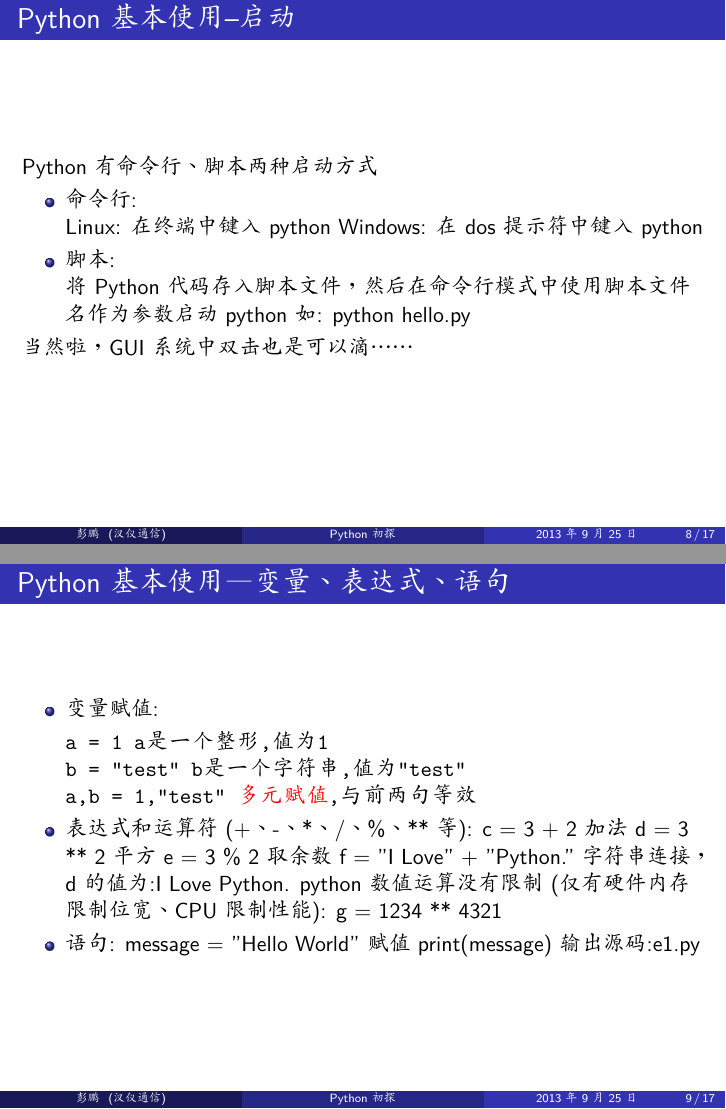
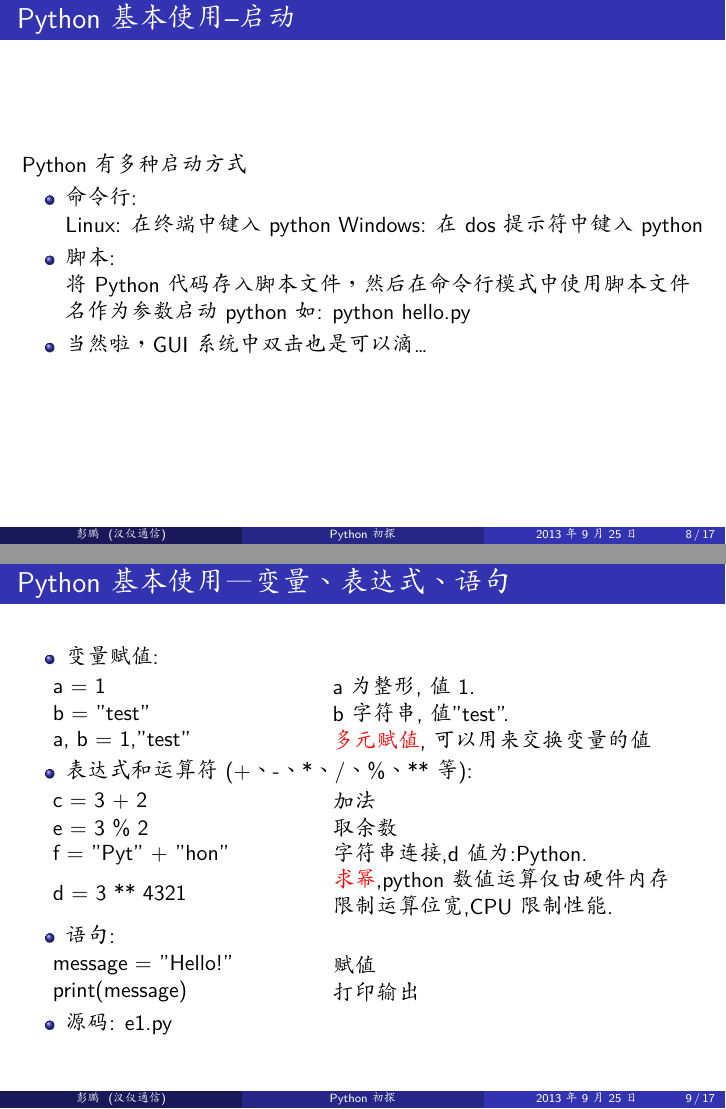
Before and after one commit to yougukepp/lib, LaTeX slides (other/ppt.tex): pages 26 and 29 of 43 before the commit and pages 27 and 40 of 54 after it, joined at a grey line. Compiled offline with XeLaTeX.

Commit message:
将ppt.tex中的分栏处理函数化

```diff
--- a/other/ppt.tex
+++ b/other/ppt.tex
@@ -15,0 +20 @@
+        {#1}
@@ -123,12 +129,10 @@
 
 \begin{frame}
     \frametitle{Python基本使用--启动}
-    Python有命令行、脚本两种启动方式
+    Python有多种启动方式
     \begin{itemize}[<+->]
-        \item 命令行:
-
+        \item 命令行:\\
             Linux:   在终端中键入 python
             Windows: 在dos提示符中键入 python
-        \item 脚本:
-
+        \item 脚本:\\
             将Python代码存入脚本文件，然后在命令行模式中使用脚本文件名作为参数启动python如: python hello.py
@@ -135,30 +140,34 @@
     \end{itemize}
-    \only<2->{当然啦，GUI系统中双击也是可以滴……}
 \end{frame}
 
 \begin{frame}
     \frametitle{Python基本使用—变量、表达式、语句}
-    \begin{itemize}[<+->]
+    \begin{itemize}
         \item 变量赋值:
-            \begin{semiverbatim}
-            % 如何两边对其
-            a = 1           a是一个整形,值为1
-
-            b = "test"      b是一个字符串,值为"test"
-
-            a,b = 1,"test"  \alert{多元赋值},与前两句等效
-            \end{semiverbatim}
+            \pause
+            \twoColumn{a = 1}{a为整形,值1.}
+            \pause
+            \twoColumn{b = "test"}{b字符串,值"test".}
+            \pause
+            \twoColumn{a, b = 1,"test"}{\alert{多元赋值},可以用来交换变量的值}
+            \pause
         \item 表达式和运算符(+、-、*、/、\%、**等):
-            c = 3 + 2       加法
-            d = 3 ** 2      平方
-            e = 3 \% 2      取余数
-            f = "I Love" + "Python." 字符串连接，d的值为:I Love Python.
-            python数值运算没有限制(仅有硬件内存限制位宽、CPU限制性能):
-            g = 1234 ** 4321
+            \pause
+            \twoColumn{c = 3 + 2}{加法}
+            \pause
+            \twoColumn{e = 3 \% 2}{取余数}
+            \pause
+            \twoColumn{f = "Pyt" + "hon"}{字符串连接,d值为:Python.}
+            \pause
+            \twoColumn{d = 3 ** 4321}{\alert{求幂},python数值运算仅由硬件内存限制运算位宽,CPU限制性能.}
+            \pause
         \item 语句:
-            message = "Hello World"   赋值
-            print(message)            输出
-            源码:e1.py
+            \pause
+            \twoColumn{message = "Hello!"}{赋值}
+            \pause
+            \twoColumn{print(message)}{打印输出}
+            \pause
+        \item 源码: e1.py
     \end{itemize}
 \end{frame}
 
```
Also changed, not shown: other/ppt.tex (41 more changed lines). Lines whose indentation alone changed are shown as unchanged.
